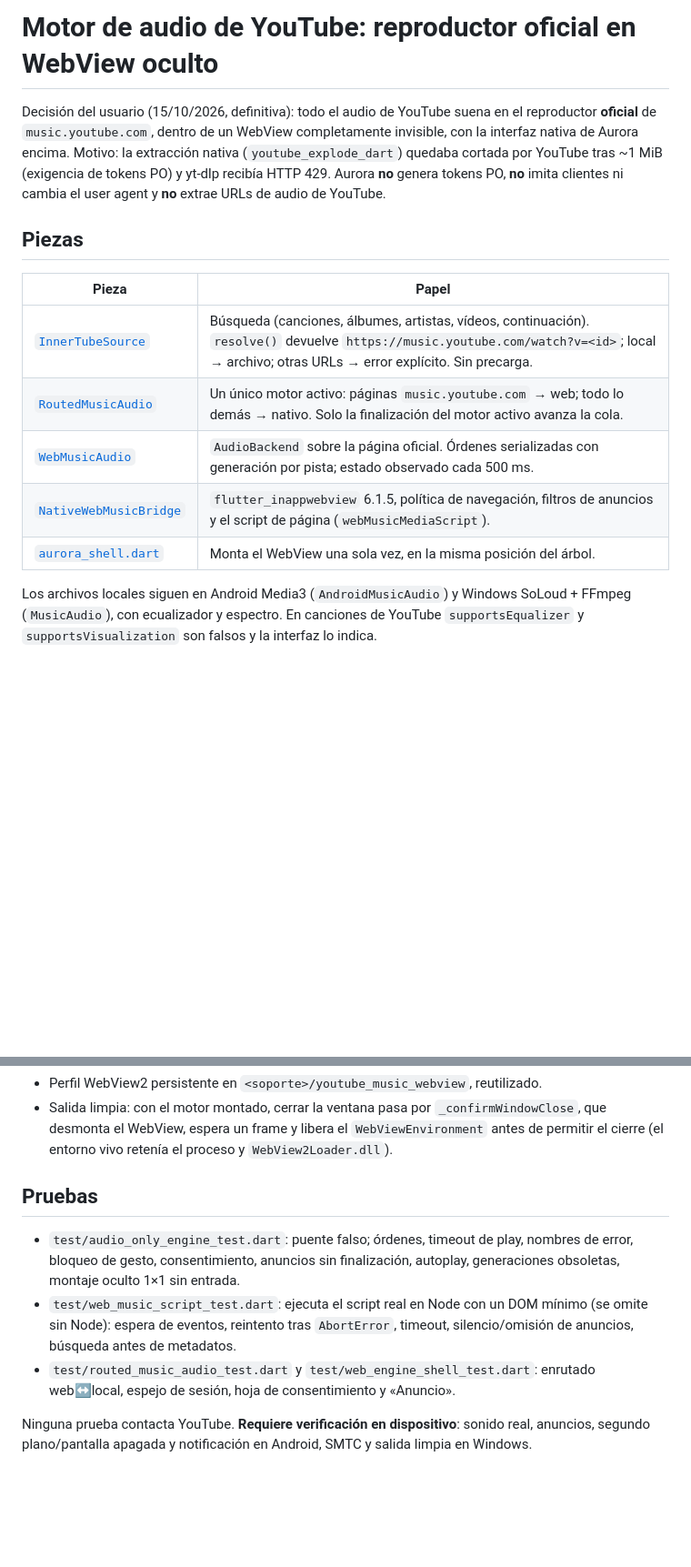
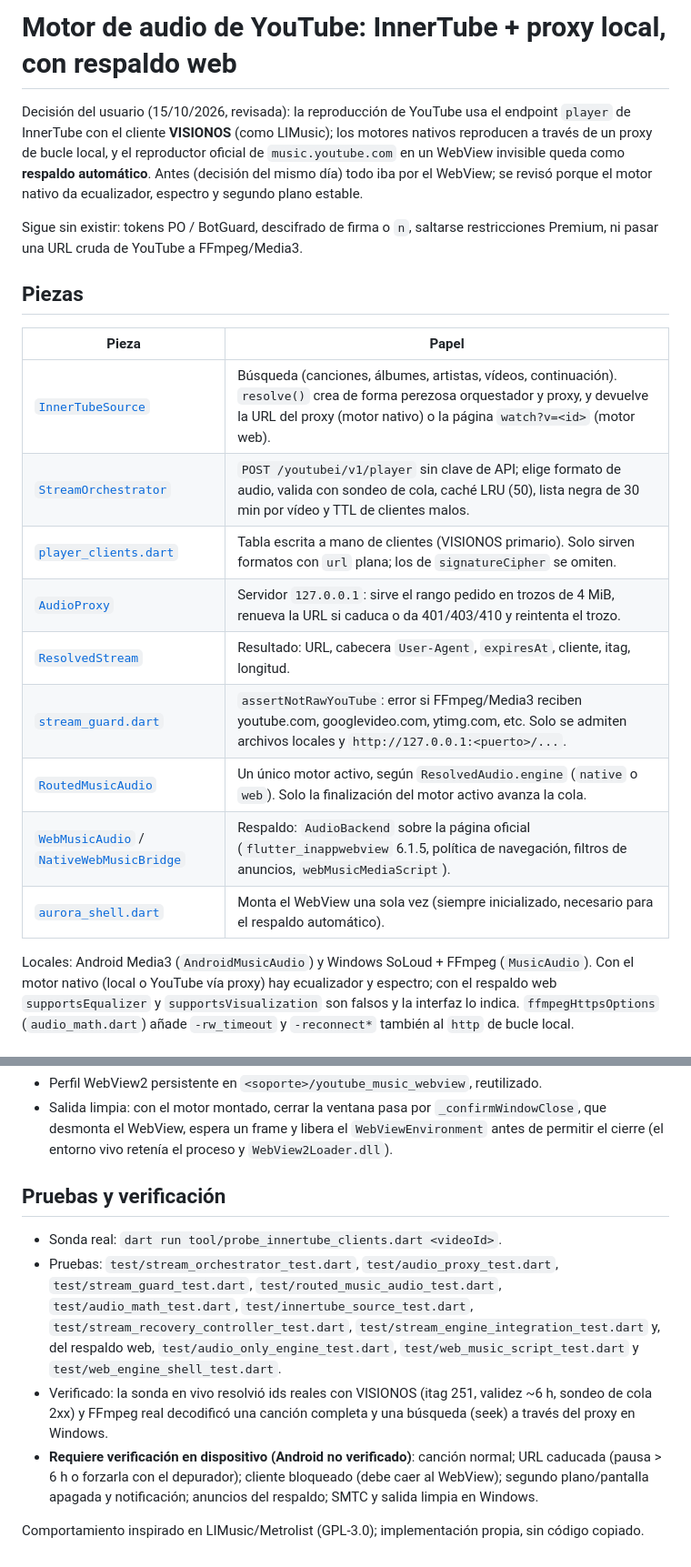
Before and after one commit to MARCROCK22/auroraMusic, a Markdown page: docs/youtube_music_audio_engine.md, 2 parts joined by grey strips. Shown at 91% size. Drawn GitHub-style; blank space fills up the shorter version.

Commit message:
Document InnerTube stream engine with web fallback [skip ci]

```diff
--- a/docs/youtube_music_audio_engine.md
+++ b/docs/youtube_music_audio_engine.md
@@ -1,23 +1,32 @@
-# Motor de audio de YouTube: reproductor oficial en WebView oculto
+# Motor de audio de YouTube: InnerTube + proxy local, con respaldo web
 
-Decisión del usuario (15/10/2026, definitiva): todo el audio de YouTube suena en el
-reproductor **oficial** de `music.youtube.com`, dentro de un WebView completamente
-invisible, con la interfaz nativa de Aurora encima. Motivo: la extracción nativa
-(`youtube_explode_dart`) quedaba cortada por YouTube tras ~1 MiB (exigencia de
-tokens PO) y yt-dlp recibía HTTP 429. Aurora **no** genera tokens PO, **no** imita
-clientes ni cambia el user agent y **no** extrae URLs de audio de YouTube.
+Decisión del usuario (15/10/2026, revisada): la reproducción de YouTube usa el
+endpoint `player` de InnerTube con el cliente **VISIONOS** (como LIMusic); los motores
+nativos reproducen a través de un proxy de bucle local, y el reproductor oficial de
+`music.youtube.com` en un WebView invisible queda como **respaldo automático**.
+Antes (decisión del mismo día) todo iba por el WebView; se revisó porque el motor
+nativo da ecualizador, espectro y segundo plano estable.
+
+Sigue sin existir: tokens PO / BotGuard, descifrado de firma o `n`, saltarse
+restricciones Premium, ni pasar una URL cruda de YouTube a FFmpeg/Media3.
 
 ## Piezas
 
 | Pieza | Papel |
 | --- | --- |
-| [`InnerTubeSource`](../lib/sources/innertube_source.dart) | Búsqueda (canciones, álbumes, artistas, vídeos, continuación). `resolve()` devuelve `https://music.youtube.com/watch?v=<id>`; local → archivo; otras URLs → error explícito. Sin precarga. |
-| [`RoutedMusicAudio`](../lib/audio/routed_music_audio.dart) | Un único motor activo: páginas `music.youtube.com` → web; todo lo demás → nativo. Solo la finalización del motor activo avanza la cola. |
-| [`WebMusicAudio`](../lib/audio_web/web_music_audio.dart) | `AudioBackend` sobre la página oficial. Órdenes serializadas con generación por pista; estado observado cada 500 ms. |
-| [`NativeWebMusicBridge`](../lib/audio_web/web_music_bridge.dart) | `flutter_inappwebview` 6.1.5, política de navegación, filtros de anuncios y el script de página (`webMusicMediaScript`). |
-| [`aurora_shell.dart`](../lib/ui/aurora_shell.dart) | Monta el WebView una sola vez, en la misma posición del árbol. |
+| [`InnerTubeSource`](../lib/sources/innertube_source.dart) | Búsqueda (canciones, álbumes, artistas, vídeos, continuación). `resolve()` crea de forma perezosa orquestador y proxy, y devuelve la URL del proxy (motor nativo) o la página `watch?v=<id>` (motor web). |
+| [`StreamOrchestrator`](../lib/sources/stream/stream_orchestrator.dart) | `POST /youtubei/v1/player` sin clave de API; elige formato de audio, valida con sondeo de cola, caché LRU (50), lista negra de 30 min por vídeo y TTL de clientes malos. |
+| [`player_clients.dart`](../lib/sources/stream/player_clients.dart) | Tabla escrita a mano de clientes (VISIONOS primario). Solo sirven formatos con `url` plana; los de `signatureCipher` se omiten. |
+| [`AudioProxy`](../lib/sources/stream/audio_proxy.dart) | Servidor `127.0.0.1`: sirve el rango pedido en trozos de 4 MiB, renueva la URL si caduca o da 401/403/410 y reintenta el trozo. |
+| [`ResolvedStream`](../lib/sources/stream/resolved_stream.dart) | Resultado: URL, cabecera `User-Agent`, `expiresAt`, cliente, itag, longitud. |
+| [`stream_guard.dart`](../lib/audio/stream_guard.dart) | `assertNotRawYouTube`: error si FFmpeg/Media3 reciben youtube.com, googlevideo.com, ytimg.com, etc. Solo se admiten archivos locales y `http://127.0.0.1:<puerto>/...`. |
+| [`RoutedMusicAudio`](../lib/audio/routed_music_audio.dart) | Un único motor activo, según `ResolvedAudio.engine` (`native` o `web`). Solo la finalización del motor activo avanza la cola. |
+| [`WebMusicAudio`](../lib/audio_web/web_music_audio.dart) / [`NativeWebMusicBridge`](../lib/audio_web/web_music_bridge.dart) | Respaldo: `AudioBackend` sobre la página oficial (`flutter_inappwebview` 6.1.5, política de navegación, filtros de anuncios, `webMusicMediaScript`). |
+| [`aurora_shell.dart`](../lib/ui/aurora_shell.dart) | Monta el WebView una sola vez (siempre inicializado, necesario para el respaldo automático). |
 
-Los archivos locales siguen en Android Media3 (`AndroidMusicAudio`) y Windows
-SoLoud + FFmpeg (`MusicAudio`), con ecualizador y espectro. En canciones de YouTube
-`supportsEqualizer` y `supportsVisualization` son falsos y la interfaz lo indica.
+Locales: Android Media3 (`AndroidMusicAudio`) y Windows SoLoud + FFmpeg (`MusicAudio`).
+Con el motor nativo (local o YouTube vía proxy) hay ecualizador y espectro; con el
+respaldo web `supportsEqualizer` y `supportsVisualization` son falsos y la interfaz
+lo indica. `ffmpegHttpsOptions` (`audio_math.dart`) añade `-rw_timeout` y `-reconnect*`
+también al `http` de bucle local.
 
@@ -104,17 +156,21 @@ la visibilidad de la página ni el user agent para evitarlo.
   `WebViewEnvironment` antes de permitir el cierre (el entorno vivo retenía el
   proceso y `WebView2Loader.dll`).
 
-## Pruebas
+## Pruebas y verificación
 
-- `test/audio_only_engine_test.dart`: puente falso; órdenes, timeout de play,
-  nombres de error, bloqueo de gesto, consentimiento, anuncios sin finalización,
-  autoplay, generaciones obsoletas, montaje oculto 1×1 sin entrada.
-- `test/web_music_script_test.dart`: ejecuta el script real en Node con un DOM
-  mínimo (se omite sin Node): espera de eventos, reintento tras `AbortError`,
-  timeout, silencio/omisión de anuncios, búsqueda antes de metadatos.
-- `test/routed_music_audio_test.dart` y `test/web_engine_shell_test.dart`:
-  enrutado web↔local, espejo de sesión, hoja de consentimiento y «Anuncio».
+- Sonda real: `dart run tool/probe_innertube_clients.dart <videoId>`.
+- Pruebas: `test/stream_orchestrator_test.dart`, `test/audio_proxy_test.dart`,
+  `test/stream_guard_test.dart`, `test/routed_music_audio_test.dart`,
+  `test/audio_math_test.dart`, `test/innertube_source_test.dart`,
+  `test/stream_recovery_controller_test.dart`, `test/stream_engine_integration_test.dart`
+  y, del respaldo web, `test/audio_only_engine_test.dart`, `test/web_music_script_test.dart`
+  y `test/web_engine_shell_test.dart`.
+- Verificado: la sonda en vivo resolvió ids reales con VISIONOS (itag 251, validez
+  ~6 h, sondeo de cola 2xx) y FFmpeg real decodificó una canción completa y una
+  búsqueda (seek) a través del proxy en Windows.
+- **Requiere verificación en dispositivo (Android no verificado)**: canción normal;
+  URL caducada (pausa > 6 h o forzarla con el depurador); cliente bloqueado (debe
+  caer al WebView); segundo plano/pantalla apagada y notificación; anuncios del
+  respaldo; SMTC y salida limpia en Windows.
 
-Ninguna prueba contacta YouTube. **Requiere verificación en dispositivo**: sonido
-real, anuncios, segundo plano/pantalla apagada y notificación en Android, SMTC y
-salida limpia en Windows.
+Comportamiento inspirado en LIMusic/Metrolist (GPL-3.0); implementación propia, sin código copiado.
```
Also changed, not shown: other parts of docs/youtube_music_audio_engine.md (+44 -1 lines).
